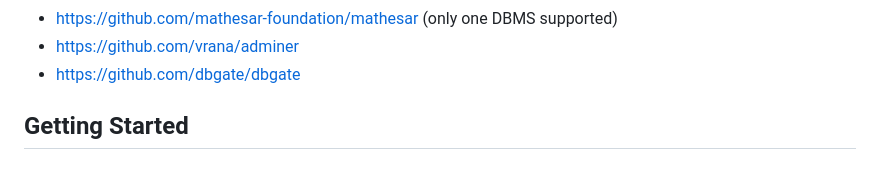
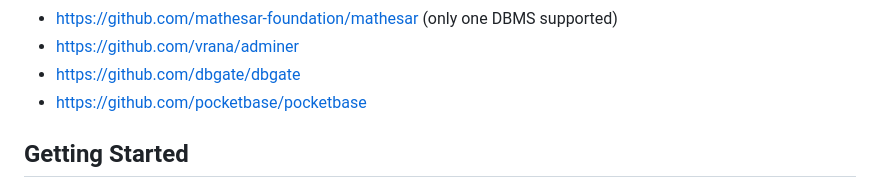
Before and after one commit to clach04/SQLshite, a Markdown page: README.md, the part around the change. Drawn GitHub-style.

```diff
--- a/README.md
+++ b/README.md
@@ -42,6 +42,7 @@ Web
   * https://github.com/mathesar-foundation/mathesar (only one DBMS supported)
   * https://github.com/vrana/adminer
   * https://github.com/dbgate/dbgate
+  * https://github.com/pocketbase/pocketbase
 
 ## Getting Started
 
```
